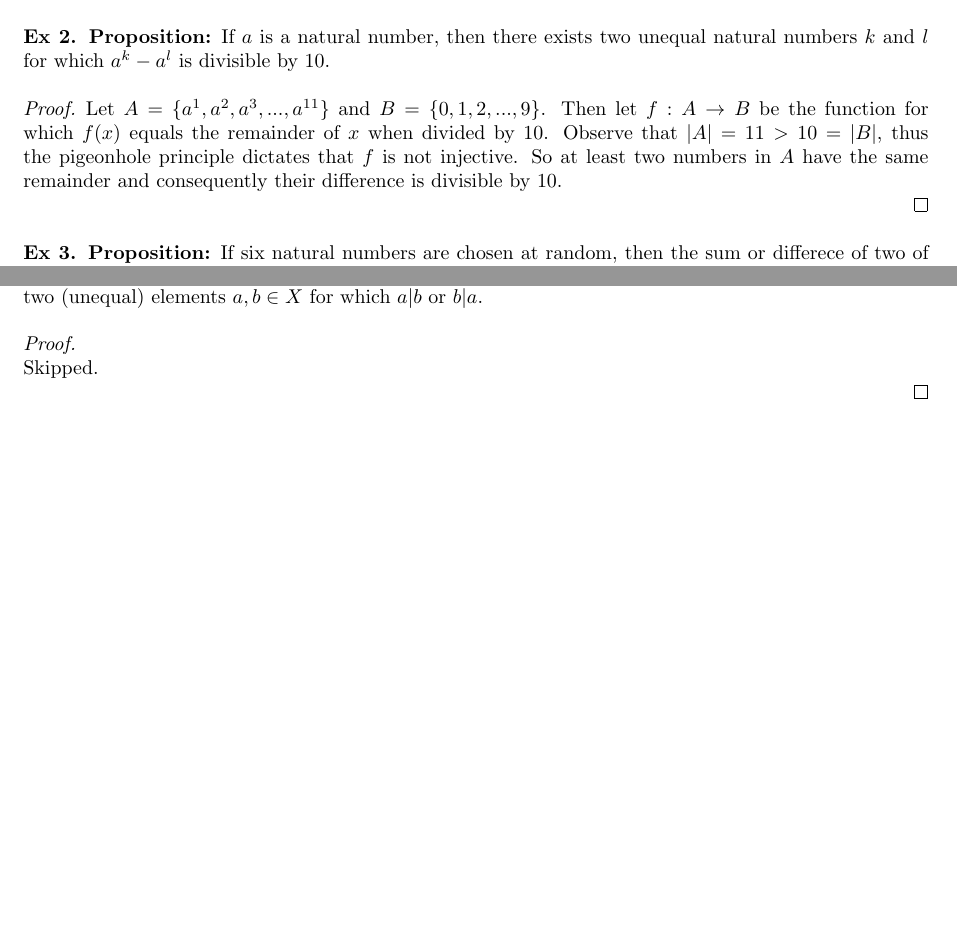
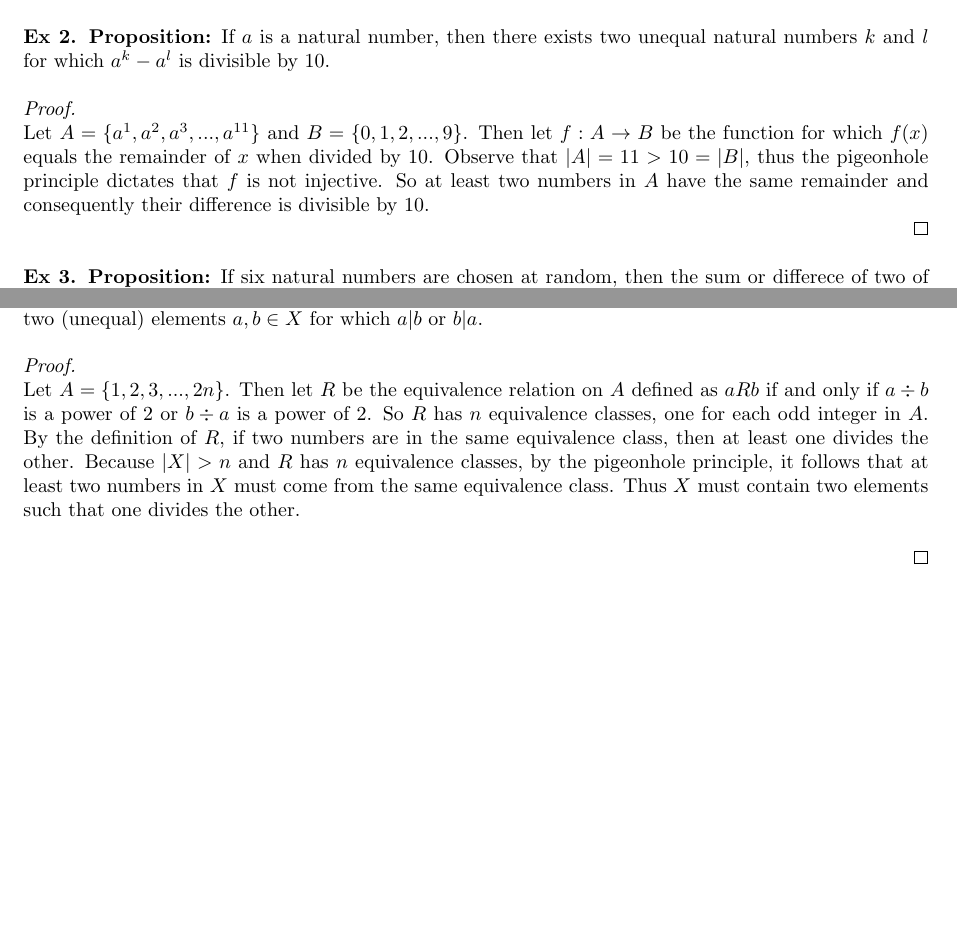
Before and after one commit to Scopula/bop, a LaTeX document (chapter12/12_3.tex): two parts of pages 1 and 2 of 2, joined at a grey line, cut so that both start at the same text. Compiled offline with pdfLaTeX.

Commit message:
Update 11.4 and 12.3

```diff
--- a/chapter12/12_3.tex
+++ b/chapter12/12_3.tex
@@ -26,6 +26,7 @@ Let $A$ denote an arbitrary set of integers where $|A|=6$ and $B=\{0,1,2,3,4\}$.
 
 \textbf{Ex 2. Proposition:} If $a$ is a natural number, then there exists two unequal natural numbers $k$ and $l$ for which $a^k-a^l$ is divisible by $10$.
 \begin{proof}
+$ $\newline
 Let $A=\{a^1, a^2, a^3, ..., a^{11}\}$ and $B=\{0,1,2,...,9\}$. Then let $f: A \rightarrow B$ be the function for which $f(x)$ equals the remainder of $x$ when divided by $10$. Observe that $|A|=11 > 10 = |B|$, thus the pigeonhole principle dictates that $f$ is not injective. So at least two numbers in $A$ have the same remainder and consequently their difference is divisible by $10$.\\
 \end{proof}
 
@@ -56,7 +57,7 @@ Let the great circle go through any two points. The great circle partitions the
 \textbf{Ex 7. Proposition:} Let $n$ be a natural number. Any subset $X \subseteq \{1,2,3,...,2n\}$ with $|X| > n$ contains two (unequal) elements $a, b \in X$ for which $a|b$ or $b|a$.
 \begin{proof}
 $ $\newline
-Skipped.
+Let $A=\{1,2,3,...,2n\}$. Then let $R$ be the equivalence relation on $A$ defined as $a R b$ if and only if $a \div b$ is a power of $2$ or $b \div a$ is a power of $2$. So $R$ has $n$ equivalence classes, one for each odd integer in $A$. By the definition of $R$, if two numbers are in the same equivalence class, then at least one divides the other. Because $|X|>n$ and $R$ has $n$ equivalence classes, by the pigeonhole principle, it follows that at least two numbers in $X$ must come from the same equivalence class. Thus $X$ must contain two elements such that one divides the other.\\
 \\
 \end{proof}
 \end{document}
```
Also changed, not shown: chapter11/11_4.pdf, chapter12/12_3.pdf.
